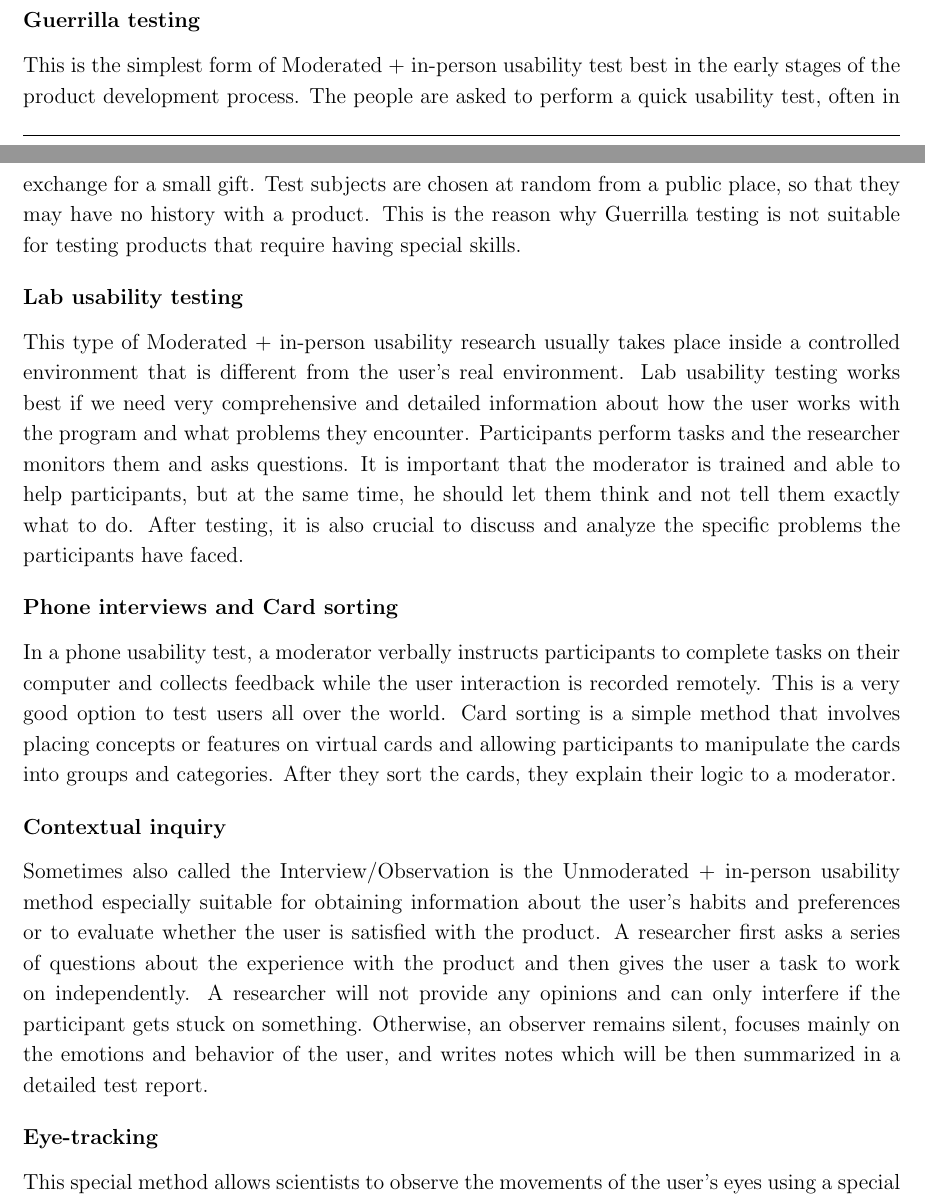
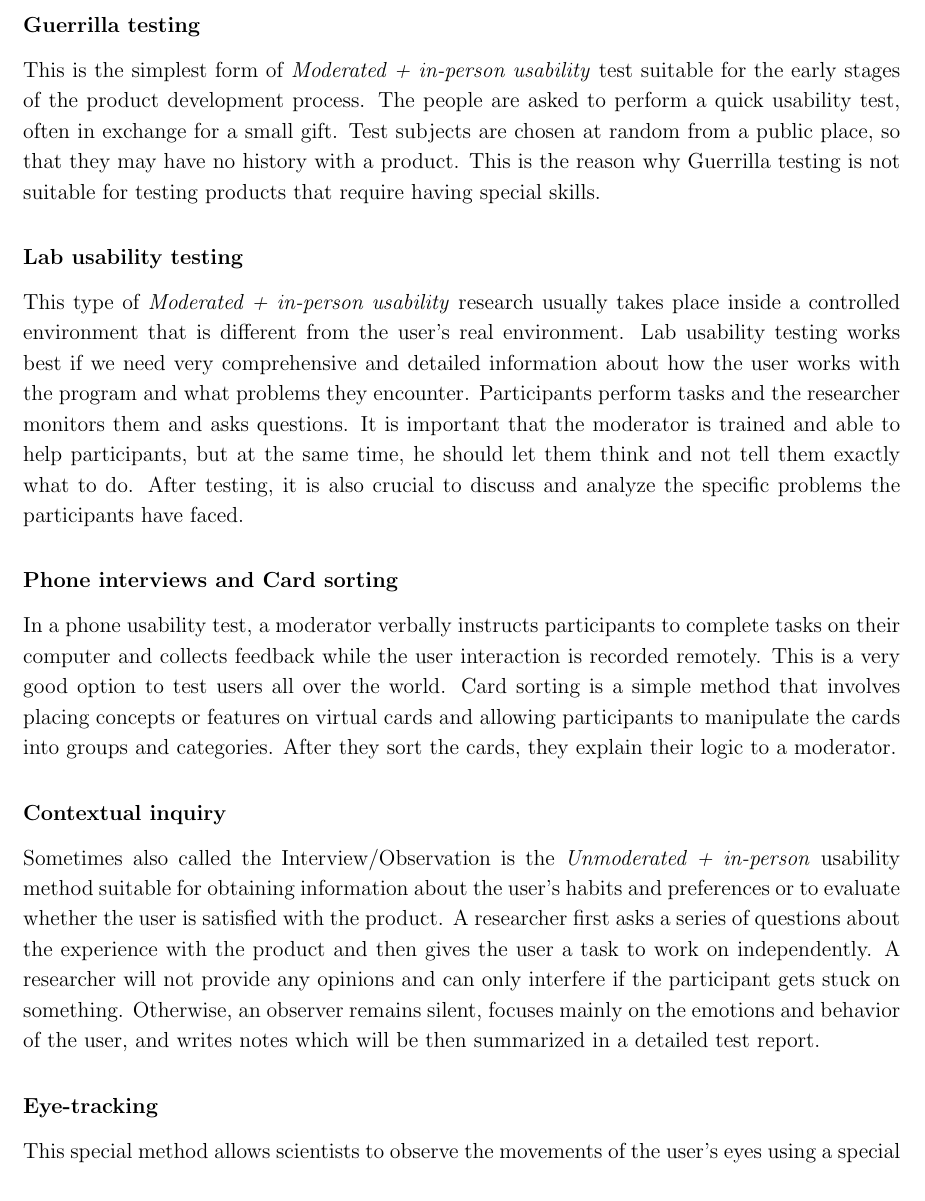
Before and after one commit to ctu-geoforall-lab-projects/dp-kladivova-2021, a LaTeX document (text/linda-kladivova-dp-2021.tex): two parts of pages 46 and 47 of 130 before the commit and part of page 47 of 130 after it, the two joined at a grey line, cut so that both start at the same text. Compiled offline with pdfLaTeX.

Commit message:
Chapter 3 - edits

```diff
--- a/text/linda-kladivova-dp-2021.tex
+++ b/text/linda-kladivova-dp-2021.tex
@@ -1310,20 +1310,21 @@ possible division is nicely captured in Figure
 
 \noindent \textbf {Guerrilla testing}
 
-\noindent This is the simplest form of Moderated + in-person usability
+\noindent This is the simplest form of \textit{Moderated + in-person usability}
 % ML: "test best" ? probably some word is missing?
-test best in the early stages of the product development process. The
+% LK: added ``suitable for''
+test suitable for the early stages of the product development process. The
 people are asked to perform a quick usability test, often in exchange
 for a small gift. Test subjects are chosen at random from a public
 place, so that they may have no history with a product. This is the
 reason why Guerrilla testing is not suitable for testing products that
 require having special skills.
 
-\smallskip
+\bigskip
 
 \noindent \textbf {Lab usability testing}
 
-\noindent This type of Moderated + in-person usability research
+\noindent This type of \textit{Moderated + in-person usability} research
 usually takes place inside a controlled environment that is different
 from the user’s real environment. Lab usability testing works best if
 we need very comprehensive and detailed information about how the user
@@ -1334,7 +1335,7 @@ participants, but at the same time, he should let them think and not
 tell them exactly what to do. After testing, it is also crucial to
 discuss and analyze the specific problems the participants have faced.
 
-\smallskip
+\bigskip
 
 \noindent \textbf {Phone interviews and Card sorting}
 
@@ -1347,12 +1348,12 @@ allowing participants to manipulate the cards into groups and
 categories. After they sort the cards, they explain their logic to a
 moderator.
 
-\smallskip
+\bigskip
 
 \noindent \textbf {Contextual inquiry}
 
 \noindent Sometimes also called the Interview/Observation is the
-Unmoderated + in-person usability method especially suitable for
+\textit{Unmoderated + in-person} usability method suitable for
 obtaining information about the user's habits and preferences or to
 evaluate whether the user is satisfied with the product. A researcher
 first asks a series of questions about the experience with the product
@@ -1362,7 +1363,7 @@ participant gets stuck on something. Otherwise, an observer remains
 silent, focuses mainly on the emotions and behavior of the user, and
 writes notes which will be then summarized in a detailed test report.
 
-\smallskip
+\bigskip
 
 \noindent \textbf {Eye-tracking}
 
```
Also changed, not shown: text/linda-kladivova-dp-2021.tex (5 more changed lines).
